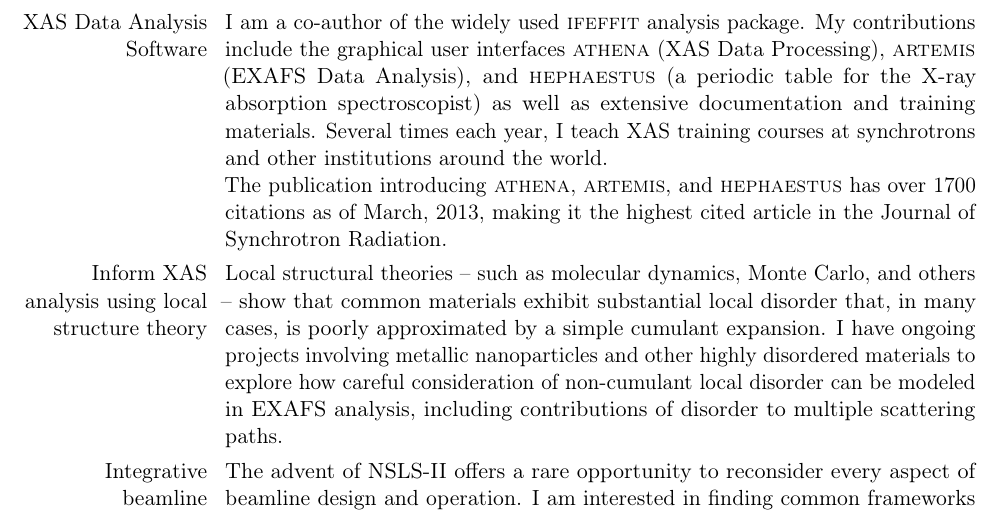
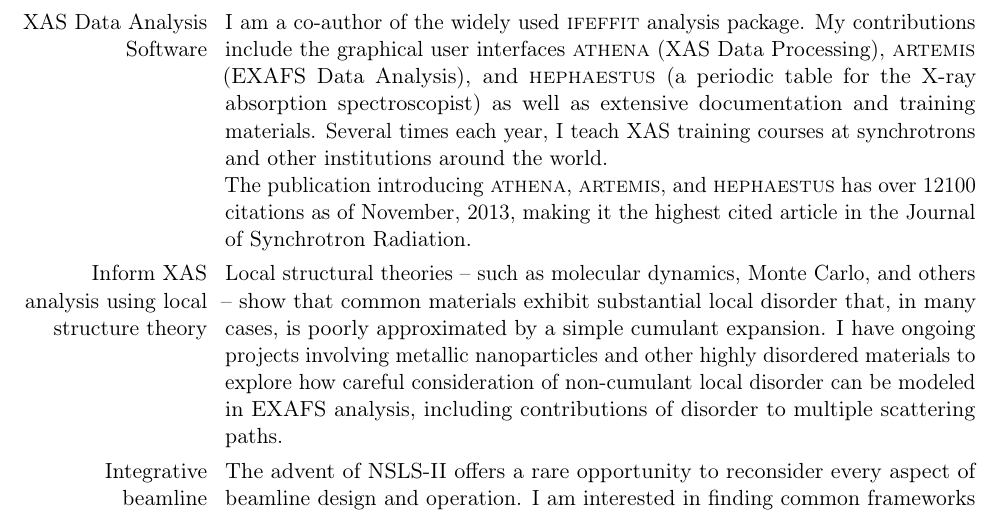
Before and after one commit to bruceravel/My-CV, a LaTeX CV (cv.tex): part of page 2 of 11, cut so that both start at the same text. Compiled offline with pdfLaTeX.

Commit message:
update citation count

```diff
--- a/cv.tex
+++ b/cv.tex
@@ -104,8 +104,8 @@
   training materials.  Several times each year, I teach XAS training
   courses at synchrotrons and other institutions around the
   world. \newline{} The publication introducing \textsc{athena},
-  \textsc{artemis}, and \textsc{hephaestus} has over 1700 citations as
-  of March, 2013, making it the highest cited article in the Journal
+  \textsc{artemis}, and \textsc{hephaestus} has over 12100 citations as
+  of November, 2013, making it the highest cited article in the Journal
   of Synchrotron Radiation.}
 
 \cvline{Inform XAS analysis using local structure theory}%
```
